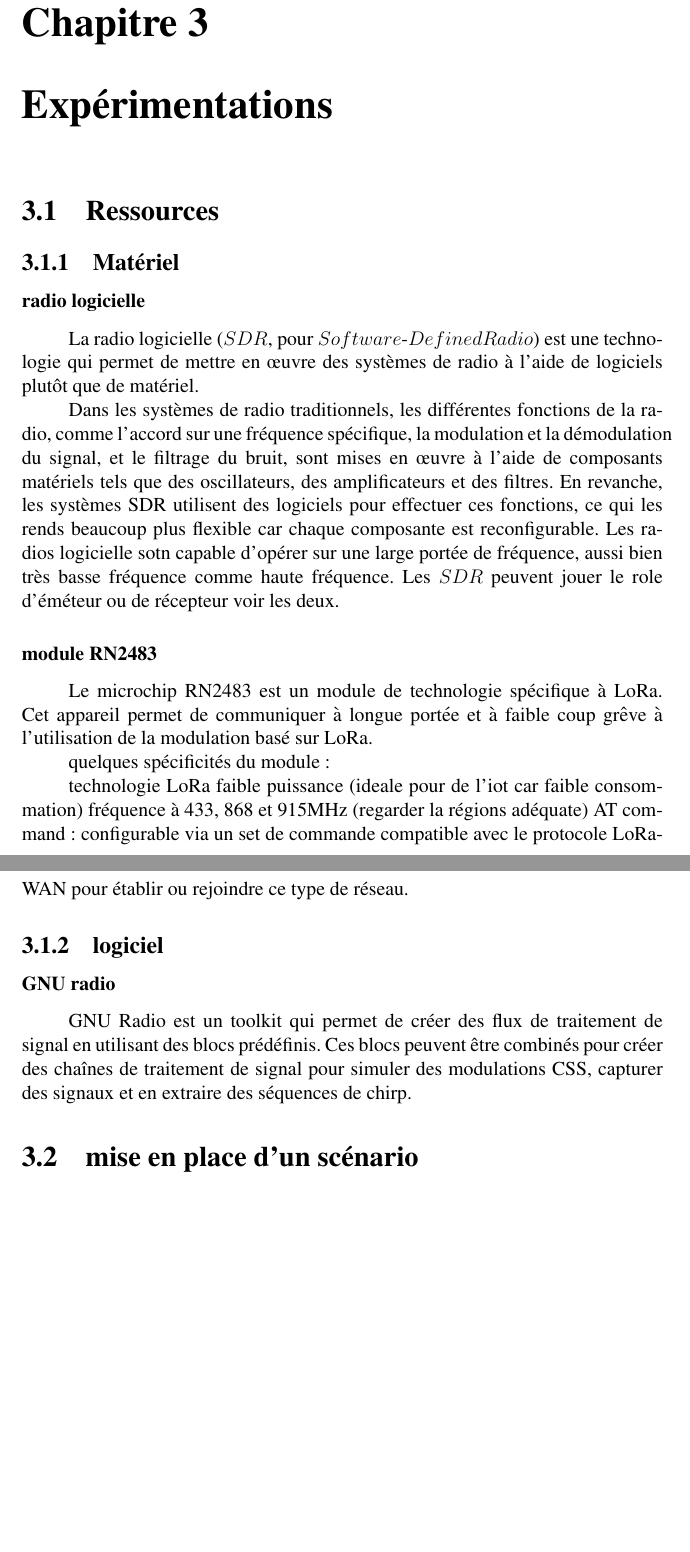
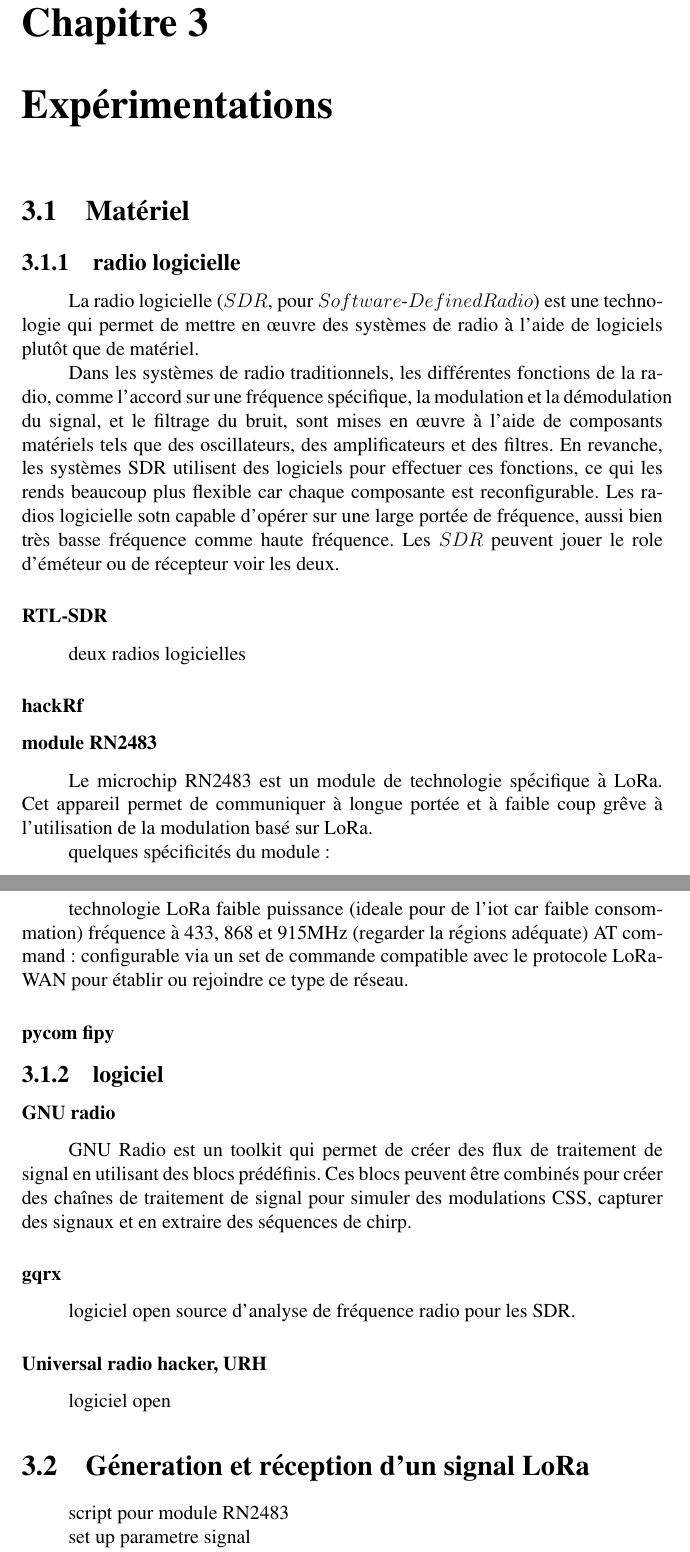
Before and after one commit to Arnaud458/TFE2023, a LaTeX document (memoireUMONS-LaTeX/memoire.tex): two parts of pages 12 and 13 of 18, joined at a grey line, cut so that both start at the same text, the shorter picture padded with empty space. Compiled offline with pdfLaTeX.

Commit message:
script_python+updatechapitre_3

```diff
--- a/memoireUMONS-LaTeX/memoire.tex
+++ b/memoireUMONS-LaTeX/memoire.tex
@@ -307,16 +307,20 @@ les clés sont hardcodés
 
 \chapter{Expérimentations}
 
-\section{Ressources}
+\section{Matériel}
 
-\subsection{Matériel}
-
-\subsubsection{radio logicielle}
+\subsection{radio logicielle}
 
 La radio logicielle ($SDR$, pour $Software$-$Defined Radio$) est une technologie qui permet de mettre en œuvre des systèmes de radio à l'aide de logiciels plutôt que de matériel.
 
 Dans les systèmes de radio traditionnels, les différentes fonctions de la radio, comme l'accord sur une fréquence spécifique, la modulation et la démodulation du signal, et le filtrage du bruit, sont mises en œuvre à l'aide de composants matériels tels que des oscillateurs, des amplificateurs et des filtres. En revanche, les systèmes SDR utilisent des logiciels pour effectuer ces fonctions, ce qui les rends beaucoup plus flexible car chaque composante est reconfigurable. Les radios logicielle sotn capable d'opérer sur une large portée de fréquence, aussi bien très basse fréquence comme haute fréquence.
 Les $SDR$ peuvent jouer le role d'éméteur ou de récepteur voir les deux.
+
+\subsubsection{RTL-SDR}
+
+deux radios logicielles
+
+\subsubsection{hackRf}
 
 \subsubsection{module RN2483}
 
@@ -330,6 +334,7 @@ fréquence à 433, 868 et 915MHz (regarder la régions adéquate)
 AT command : configurable via un set de commande
 compatible avec le protocole LoRaWAN pour établir ou rejoindre ce type de réseau.
 
+\subsubsection{pycom fipy}
 
 \subsection{logiciel}
 
@@ -337,4 +342,16 @@ compatible avec le protocole LoRaWAN pour établir ou rejoindre ce type de rése
 
 GNU Radio est un toolkit qui permet de créer des flux de traitement de signal en utilisant des blocs prédéfinis. Ces blocs peuvent être combinés pour créer des chaînes de traitement de signal pour simuler des modulations CSS, capturer des signaux et en extraire des séquences de chirp.
 
-\section{mise en place d'un scénario}
+\subsubsection{gqrx}
+
+logiciel open source d'analyse de fréquence radio pour les SDR.
+
+\subsubsection{Universal radio hacker, URH}
+
+logiciel open
+
+\section{Géneration et réception d'un signal LoRa}
+
+script pour module RN2483
+
+set up parametre signal
```
Also changed, not shown: README.md, memoireUMONS-LaTeX/memoire.pdf, memoireUMONS-LaTeX/memoire.tex (14 more changed lines), 1 other file.
